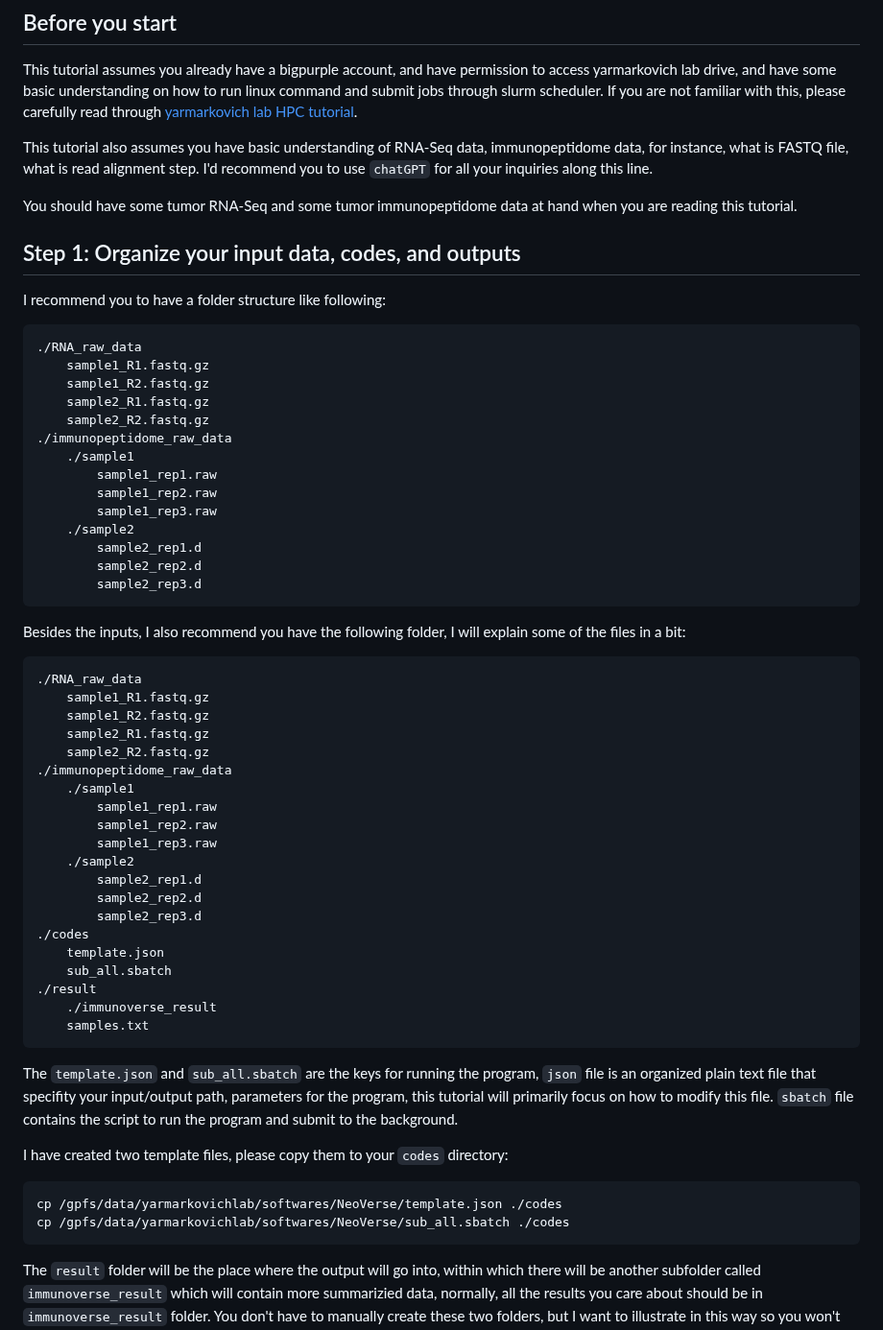
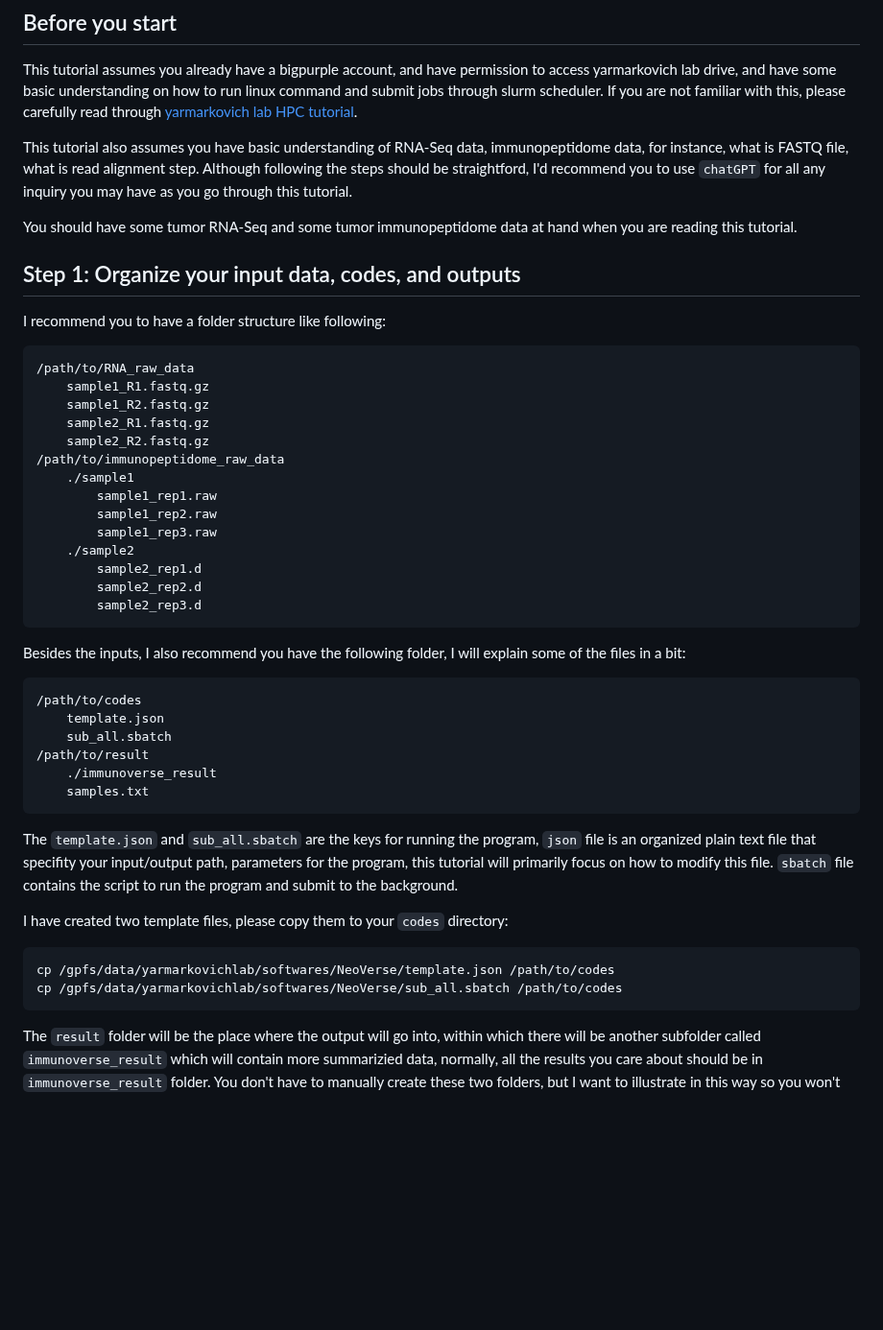
Before and after one commit to frankligy/pan_cancer_intracellular_antigen_atlas, a Markdown page: notes/Yarmarkovich_Lab_instructions.md, the part around one of its changes. Shown at 96% size. Drawn GitHub-style; blank space fills up the shorter version.

````diff
--- a/notes/Yarmarkovich_Lab_instructions.md
+++ b/notes/Yarmarkovich_Lab_instructions.md
@@ -4,7 +4,7 @@
 
 This tutorial assumes you already have a bigpurple account, and have permission to access yarmarkovich lab drive, and have some basic understanding on how to run linux command and submit jobs through slurm scheduler. If you are not familiar with this, please carefully read through [yarmarkovich lab HPC tutorial](https://docs.google.com/document/d/14PZOJr-cr6z3JhHkEptWw5fPAztqVsmYXn3FvTKL4Zs/edit?usp=sharing).
 
-This tutorial also assumes you have basic understanding of RNA-Seq data, immunopeptidome data, for instance, what is FASTQ file, what is read alignment step. I'd recommend you to use `chatGPT` for all your inquiries along this line.
+This tutorial also assumes you have basic understanding of RNA-Seq data, immunopeptidome data, for instance, what is FASTQ file, what is read alignment step. Although following the steps should be straightford, I'd recommend you to use `chatGPT` for all any inquiry you may have as you go through this tutorial.
 
 You should have some tumor RNA-Seq and some tumor immunopeptidome data at hand when you are reading this tutorial.
 
@@ -13,12 +13,12 @@ You should have some tumor RNA-Seq and some tumor immunopeptidome data at hand w
 I recommend you to have a folder structure like following:
 
 ```bash
-./RNA_raw_data
+/path/to/RNA_raw_data
     sample1_R1.fastq.gz
     sample1_R2.fastq.gz
     sample2_R1.fastq.gz
     sample2_R2.fastq.gz
-./immunopeptidome_raw_data
+/path/to/immunopeptidome_raw_data
     ./sample1
         sample1_rep1.raw
         sample1_rep2.raw
@@ -32,24 +32,10 @@ I recommend you to have a folder structure like following:
 Besides the inputs, I also recommend you have the following folder, I will explain some of the files in a bit:
 
 ```bash
-./RNA_raw_data
-    sample1_R1.fastq.gz
-    sample1_R2.fastq.gz
-    sample2_R1.fastq.gz
-    sample2_R2.fastq.gz
-./immunopeptidome_raw_data
-    ./sample1
-        sample1_rep1.raw
-        sample1_rep2.raw
-        sample1_rep3.raw
-    ./sample2
-        sample2_rep1.d
-        sample2_rep2.d
-        sample2_rep3.d
-./codes
+/path/to/codes
     template.json
     sub_all.sbatch
-./result
+/path/to/result
     ./immunoverse_result
     samples.txt
 ```
@@ -59,8 +45,8 @@ The `template.json` and `sub_all.sbatch` are the keys for running the program, `
 I have created two template files, please copy them to your `codes` directory:
 
 ```bash
-cp /gpfs/data/yarmarkovichlab/softwares/NeoVerse/template.json ./codes
-cp /gpfs/data/yarmarkovichlab/softwares/NeoVerse/sub_all.sbatch ./codes
+cp /gpfs/data/yarmarkovichlab/softwares/NeoVerse/template.json /path/to/codes
+cp /gpfs/data/yarmarkovichlab/softwares/NeoVerse/sub_all.sbatch /path/to/codes
 ```
 
 The `result` folder will be the place where the output will go into, within which there will be another subfolder called `immunoverse_result` which will contain more summarizied data, normally, all the results you care about should be in `immunoverse_result` folder. You don't have to manually create these two folders, but I want to illustrate in this way so you won't get too confused as you continue reading this tutorials. Another thing is to manually create a `samples.txt` file, it should be as following in this dummy case:
````
Also changed, not shown: other parts of notes/Yarmarkovich_Lab_instructions.md (+1 -1 lines).
